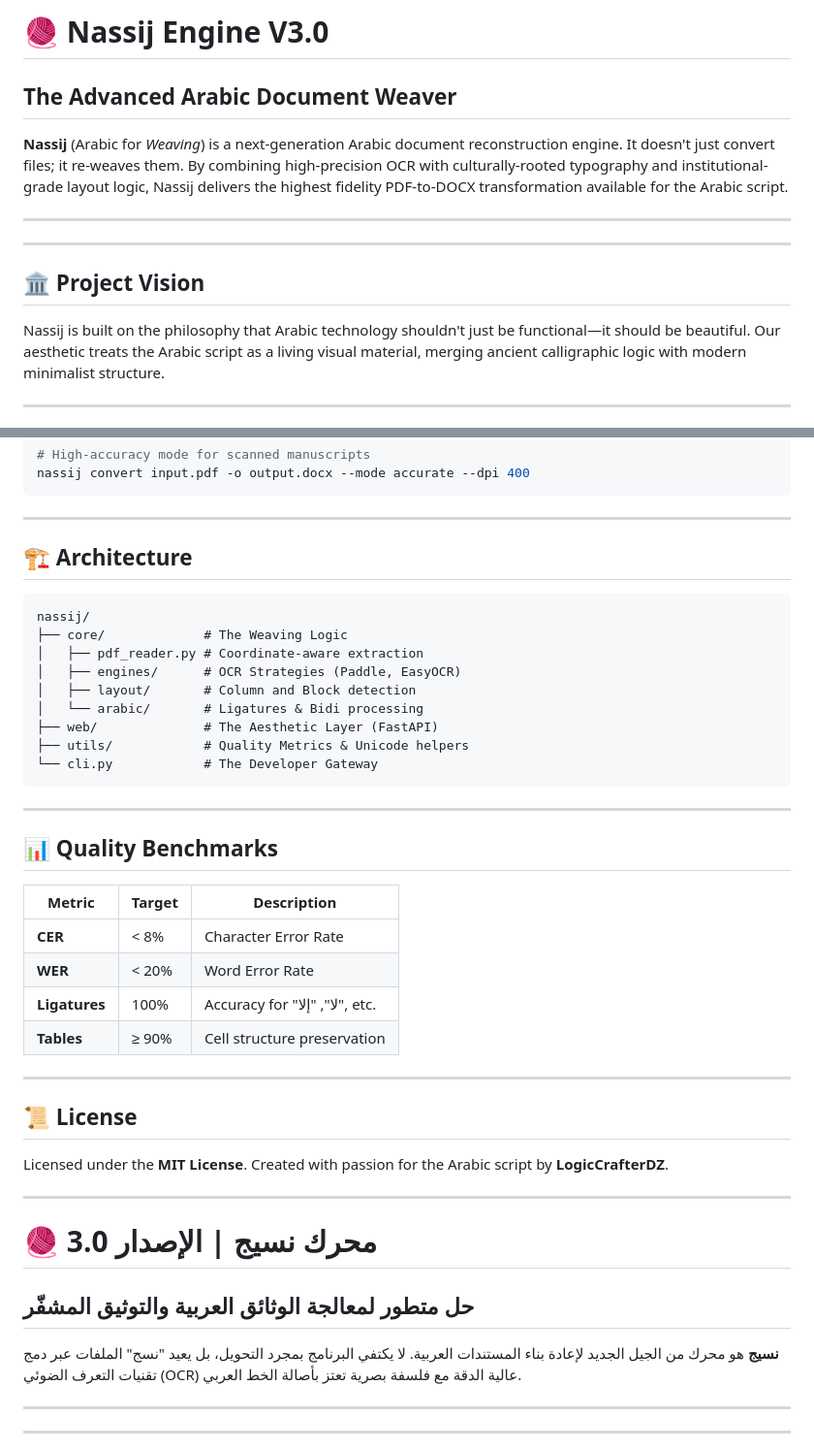
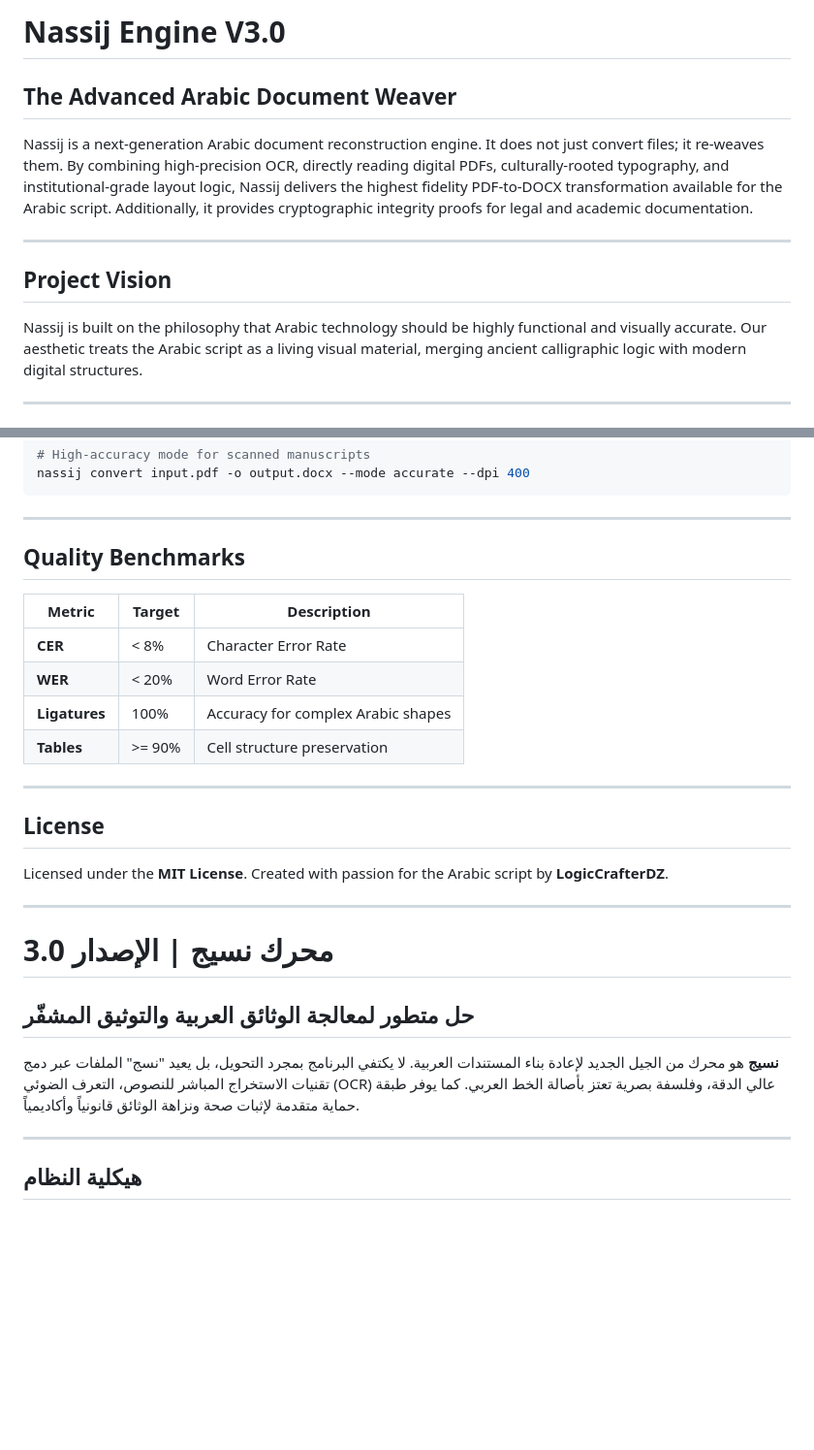
Before and after one commit to logiccrafterdz/nassij, a Markdown page: README.md, 2 parts joined by grey strips. Shown at 97% size. Rendered like a GitHub page; blank space fills up the shorter version.

````diff
--- a/README.md
+++ b/README.md
@@ -1,14 +1,12 @@
-# 🧶 Nassij Engine V3.0
+# Nassij Engine V3.0
 ## The Advanced Arabic Document Weaver
 
-**Nassij** (Arabic for *Weaving*) is a next-generation Arabic document reconstruction engine. It doesn't just convert files; it re-weaves them. By combining high-precision OCR with culturally-rooted typography and institutional-grade layout logic, Nassij delivers the highest fidelity PDF-to-DOCX transformation available for the Arabic script.
+Nassij is a next-generation Arabic document reconstruction engine. It does not just convert files; it re-weaves them. By combining high-precision OCR, directly reading digital PDFs, culturally-rooted typography, and institutional-grade layout logic, Nassij delivers the highest fidelity PDF-to-DOCX transformation available for the Arabic script. Additionally, it provides cryptographic integrity proofs for legal and academic documentation.
 
 ---
 
----
-
-## 🏛️ Project Vision
-Nassij is built on the philosophy that Arabic technology shouldn't just be functional—it should be beautiful. Our aesthetic treats the Arabic script as a living visual material, merging ancient calligraphic logic with modern minimalist structure.
+## Project Vision
+Nassij is built on the philosophy that Arabic technology should be highly functional and visually accurate. Our aesthetic treats the Arabic script as a living visual material, merging ancient calligraphic logic with modern digital structures.
 
 ---
 
@@ -81,46 +96,30 @@ nassij convert input.pdf -o output.docx --mode accurate --dpi 400
 
 ---
 
-## 🏗️ Architecture
-
-```text
-nassij/
-├── core/             # The Weaving Logic
-│   ├── pdf_reader.py # Coordinate-aware extraction
-│   ├── engines/      # OCR Strategies (Paddle, EasyOCR)
-│   ├── layout/       # Column and Block detection
-│   └── arabic/       # Ligatures & Bidi processing
-├── web/              # The Aesthetic Layer (FastAPI)
-├── utils/            # Quality Metrics & Unicode helpers
-└── cli.py            # The Developer Gateway
-```
-
----
-
-## 📊 Quality Benchmarks
+## Quality Benchmarks
 
 | Metric | Target | Description |
 |-------|--------|-------------|
 | **CER** | < 8% | Character Error Rate |
 | **WER** | < 20% | Word Error Rate |
-| **Ligatures** | 100% | Accuracy for "لا", "إلا", etc. |
-| **Tables** | ≥ 90% | Cell structure preservation |
+| **Ligatures** | 100% | Accuracy for complex Arabic shapes |
+| **Tables** | >= 90% | Cell structure preservation |
 
 ---
 
-## 📜 License
+## License
 Licensed under the **MIT License**. Created with passion for the Arabic script by **LogicCrafterDZ**.
 
 ---
 
 <div dir="rtl">
 
-# 🧶 محرك نسيج | الإصدار 3.0
+# محرك نسيج | الإصدار 3.0
 ## حل متطور لمعالجة الوثائق العربية والتوثيق المشفّر
 
-**نسيج** هو محرك من الجيل الجديد لإعادة بناء المستندات العربية. لا يكتفي البرنامج بمجرد التحويل، بل يعيد "نسج" الملفات عبر دمج تقنيات التعرف الضوئي (OCR) عالية الدقة مع فلسفة بصرية تعتز بأصالة الخط العربي.
+**نسيج** هو محرك من الجيل الجديد لإعادة بناء المستندات العربية. لا يكتفي البرنامج بمجرد التحويل، بل يعيد "نسج" الملفات عبر دمج تقنيات الاستخراج المباشر للنصوص، التعرف الضوئي (OCR) عالي الدقة، وفلسفة بصرية تعتز بأصالة الخط العربي. كما يوفر طبقة حماية متقدمة لإثبات صحة ونزاهة الوثائق قانونياً وأكاديمياً.
 
 ---
 
----
+## هيكلية النظام
 
````
Also changed, not shown: other parts of README.md (+69 -49 lines).
